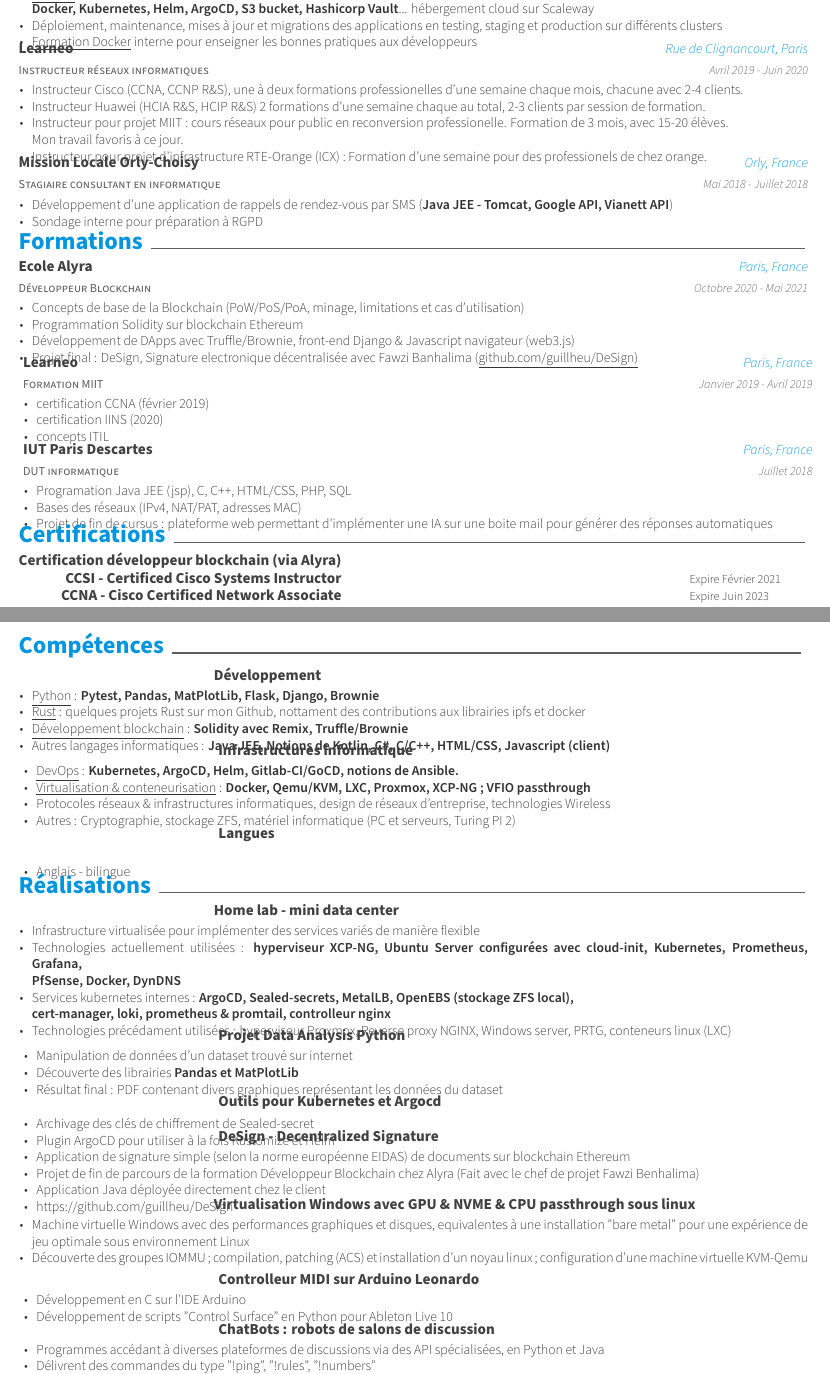
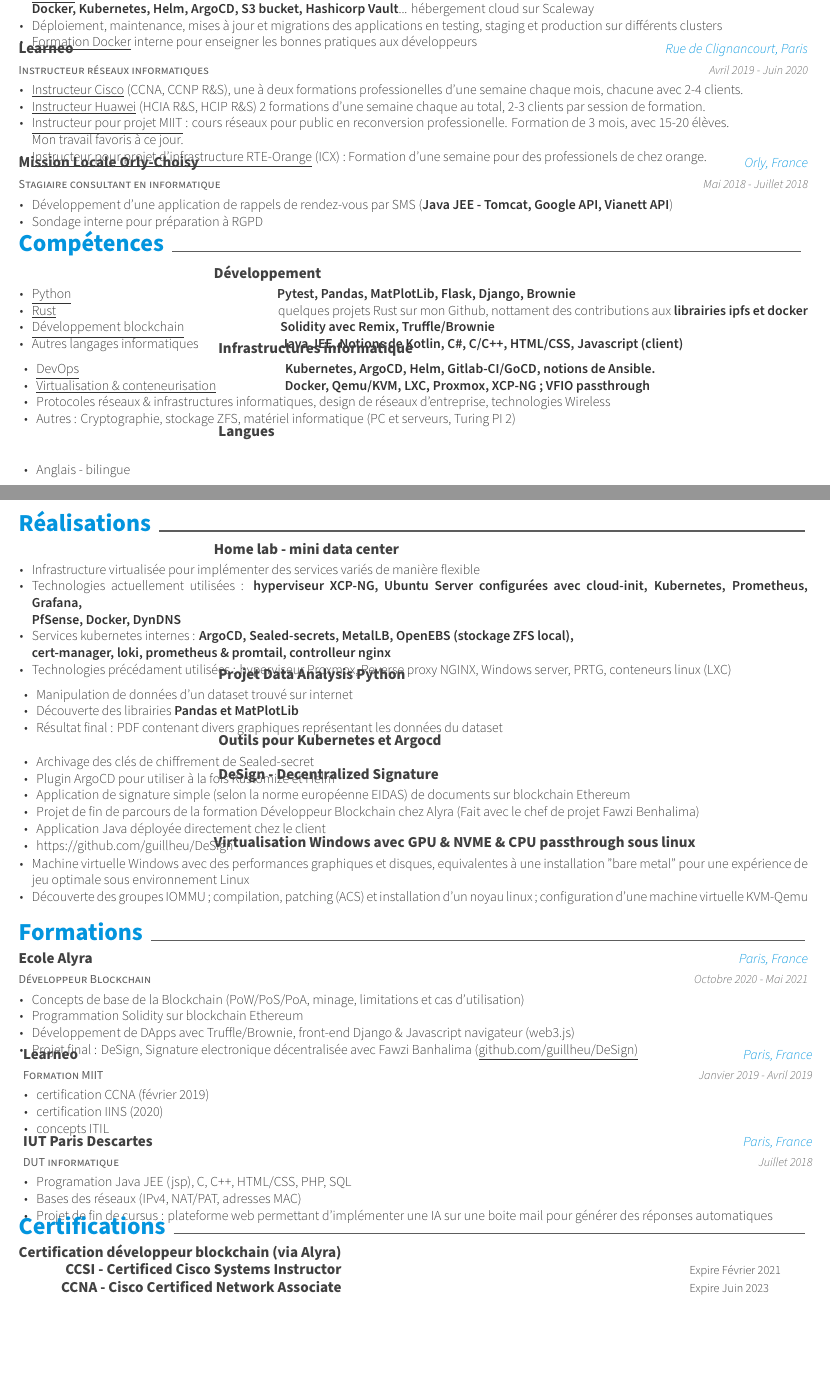
Before and after one commit to guillheu/resume, a LaTeX CV (resume.tex, which reads resume/experience.tex, resume/projects.tex, resume/skills.tex): two parts of pages 1 and 2 of 2, joined at a grey line, cut so that both start at the same text, the shorter picture padded with empty space. Compiled offline with XeLaTeX.

Commit message:
more formatting and pruning

```diff
--- a/resume.tex
+++ b/resume.tex
@@ -94,11 +94,11 @@
 %	Each section is imported separately, open each file in turn to modify content
 %-------------------------------------------------------------------------------
 \input{resume/experience.tex}
+\input{resume/skills.tex}
+\newpage
+\input{resume/projects.tex}
 \input{resume/education.tex}
 \input{resume/certifications.tex}
-\newpage
-\input{resume/skills.tex}
-\input{resume/projects.tex}
 
 %-------------------------------------------------------------------------------
 \end{document}
--- a/resume/experience.tex
+++ b/resume/experience.tex
@@ -26,10 +26,10 @@
     {
       \begin{cvitems} % Description(s) of tasks/responsibilities
       {
-        \item {Instructeur Cisco (CCNA, CCNP R\&S), une à deux formations professionelles d'une semaine chaque mois, chacune avec 2-4 clients.}
-        \item {Instructeur Huawei (HCIA R\&S, HCIP R\&S) 2 formations d'une semaine chaque au total, 2-3 clients par session de formation.}
-        \item {Instructeur pour projet MIIT : cours réseaux pour public en reconversion professionelle. Formation de 3 mois, avec 15-20 élèves.\\Mon travail favoris à ce jour.}
-        \item {Instructeur pour projet d'infrastructure RTE-Orange (ICX) : Formation d'une semaine pour des professionels de chez orange.}
+        \item {\underline{Instructeur Cisco} (CCNA, CCNP R\&S), une à deux formations professionelles d'une semaine chaque mois, chacune avec 2-4 clients.}
+        \item {\underline{Instructeur Huawei} (HCIA R\&S, HCIP R\&S) 2 formations d'une semaine chaque au total, 2-3 clients par session de formation.}
+        \item {\underline{Instructeur pour projet MIIT} : cours réseaux pour public en reconversion professionelle. Formation de 3 mois, avec 15-20 élèves.\\Mon travail favoris à ce jour.}
+        \item {\underline{Instructeur pour projet d'infrastructure RTE-Orange} (ICX) : Formation d'une semaine pour des professionels de chez orange.}
       }
       \end{cvitems}
     }
--- a/resume/projects.tex
+++ b/resume/projects.tex
@@ -62,25 +62,3 @@
         \item {Découverte des groupes IOMMU ; compilation, patching (ACS) et installation d'un noyau linux ; configuration d'une machine virtuelle KVM-Qemu\\}
       \end{cvitems}
     }
-  \cventry
-    {} % Empty position
-    {Controlleur MIDI sur Arduino Leonardo} % Project
-    {} % Empty location
-    {} % Empty date
-    {
-      \begin{cvitems} % Description(s) bullet points
-        \item {Développement en C sur l'IDE Arduino}
-        \item {Développement de scripts "Control Surface" en Python pour Ableton Live 10\\}
-      \end{cvitems}
-    }
-  \cventry
-    {} % Empty position
-    {ChatBots : robots de salons de discussion} % Project
-    {} % Empty location
-    {} % Empty date
-    {
-      \begin{cvitems} % Description(s) bullet points
-        \item {Programmes accédant à diverses plateformes de discussions via des API spécialisées, en Python et Java}
-        \item {Délivrent des commandes du type "!ping", "!rules", "!numbers"}
-        \item {Développés pour les plateformes Twitch et Discord\\}
-      \end{cvitems}
--- a/resume/skills.tex
+++ b/resume/skills.tex
@@ -7,10 +7,10 @@
     {} % Date(s)
     {
       \begin{cvitems} % Description(s) bullet points
-        \item {\underline{Python} : \textbf{Pytest, Pandas, MatPlotLib, Flask, Django, Brownie}}
-        \item {\underline{Rust} : \href{https://github.com/guillheu?tab=repositories&q=&type=&language=rust&sort=}{quelques projets Rust sur mon Github}, nottament des contributions aux librairies ipfs et docker}
-        \item {\underline{Développement blockchain} : \textbf{Solidity avec Remix, Truffle/Brownie}}
-        \item {Autres langages informatiques : \textbf{Java JEE, Notions de Kotlin, C\#, C/C++, HTML/CSS, Javascript (client)}}
+        \item {\underline{Python}\qquad\qquad\qquad\qquad\qquad\qquad\qquad\quad\textbf{Pytest, Pandas, MatPlotLib, Flask, Django, Brownie}}
+        \item {\underline{Rust} \qquad\qquad\qquad\qquad\qquad\qquad\qquad\qquad \href{https://github.com/guillheu?tab=repositories&q=&type=&language=rust&sort=}{quelques projets Rust sur mon Github}, nottament des contributions aux \textbf{librairies ipfs et docker}}
+        \item {\underline{Développement blockchain}\qquad\qquad\qquad\quad\textbf{Solidity avec Remix, Truffle/Brownie}}
+        \item {Autres langages informatiques\qquad\qquad\qquad\textbf{Java JEE, Notions de Kotlin, C\#, C/C++, HTML/CSS, Javascript (client)}}
       \end{cvitems}
     }
   \cventry
@@ -20,8 +20,8 @@
     {} % Date(s)
     {
       \begin{cvitems} % Description(s) bullet points
-        \item {\underline{DevOps} : \textbf{Kubernetes, ArgoCD, Helm, Gitlab-CI/GoCD, notions de Ansible.}}
-        \item {\underline{Virtualisation \& conteneurisation} : \textbf{Docker, Qemu/KVM, LXC, Proxmox, XCP-NG ; VFIO passthrough}}
+        \item {\underline{DevOps}\qquad\qquad\qquad\qquad\qquad\qquad\qquad\quad\textbf{Kubernetes, ArgoCD, Helm, Gitlab-CI/GoCD, notions de Ansible.}}
+        \item {\underline{Virtualisation \& conteneurisation}\qquad\qquad\quad\textbf{Docker, Qemu/KVM, LXC, Proxmox, XCP-NG ; VFIO passthrough}}
         \item {Protocoles réseaux \& infrastructures informatiques, design de réseaux d'entreprise, technologies Wireless}
         \item {Autres : Cryptographie, stockage ZFS, matériel informatique (PC et serveurs, \href{https://turingpi.com/}{Turing PI 2})\\}
       \end{cvitems}
```
Also changed, not shown: resume.pdf, resume/projects.tex (48 more changed lines).
